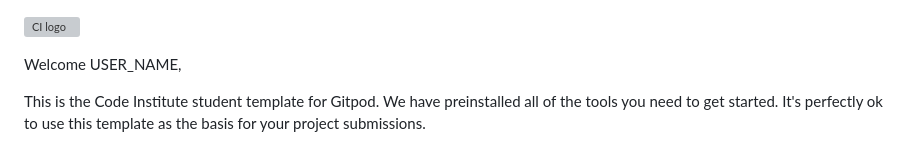
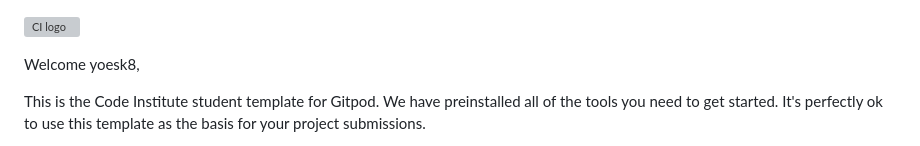
Before and after one commit to yoesk8/project-4-fitnessblog, a Markdown page: README.md, the part around the change. GitHub-like rendering; grey boxes are pictures that could not be loaded.

```diff
--- a/README.md
+++ b/README.md
@@ -1,6 +1,6 @@
 ![CI logo](https://codeinstitute.s3.amazonaws.com/fullstack/ci_logo_small.png)
 
-Welcome USER_NAME,
+Welcome yoesk8,
 
 This is the Code Institute student template for Gitpod. We have preinstalled all of the tools you need to get started. It's perfectly ok to use this template as the basis for your project submissions.
 
```
Also changed, not shown: fitnessblog/assets/stars.png (added), 6 other files.
